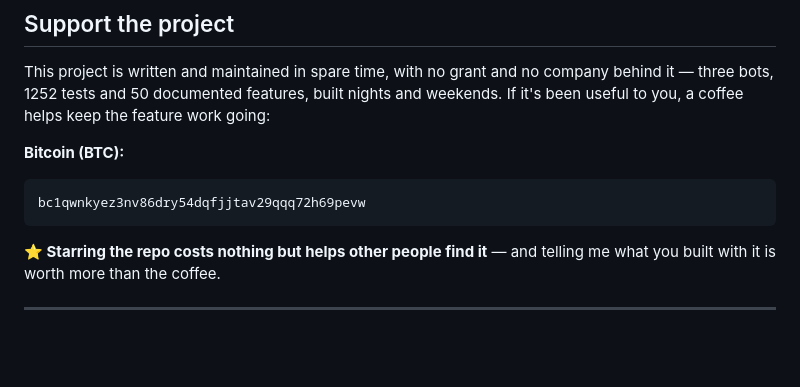
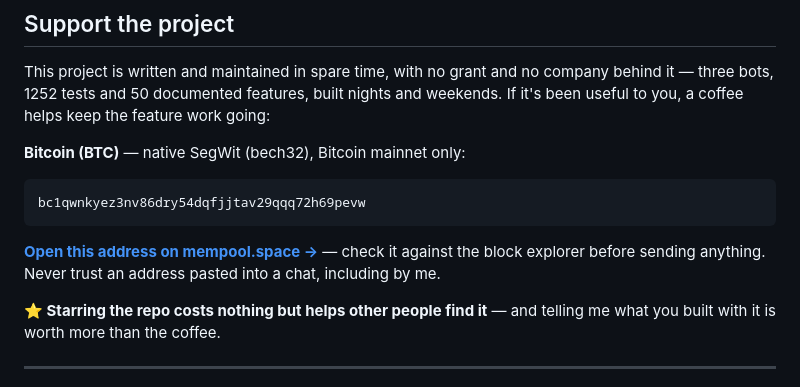
Before and after one commit to RakinSV/Telegram-admin-app-project, a Markdown page: README.md, the part around the change. Rendered like a GitHub page; blank space fills up the shorter version.

````diff
--- a/README.md
+++ b/README.md
@@ -805,10 +805,15 @@ company behind it — three bots, 1252 tests and 50 documented features, built
 nights and weekends. If it's been useful to you, a coffee helps keep the
 feature work going:
 
-**Bitcoin (BTC):**
+**Bitcoin (BTC)** — native SegWit (bech32), Bitcoin mainnet only:
+
 ```
 bc1qwnkyez3nv86dry54dqfjjtav29qqq72h69pevw
 ```
+
+[**Open this address on mempool.space →**](https://mempool.space/address/bc1qwnkyez3nv86dry54dqfjjtav29qqq72h69pevw)
+— check it against the block explorer before sending anything. Never trust an
+address pasted into a chat, including by me.
 
 **⭐ Starring the repo costs nothing but helps other people find it** — and
 telling me what you built with it is worth more than the coffee.
````
Also changed, not shown: README.ru.md (+6 -1 lines).
